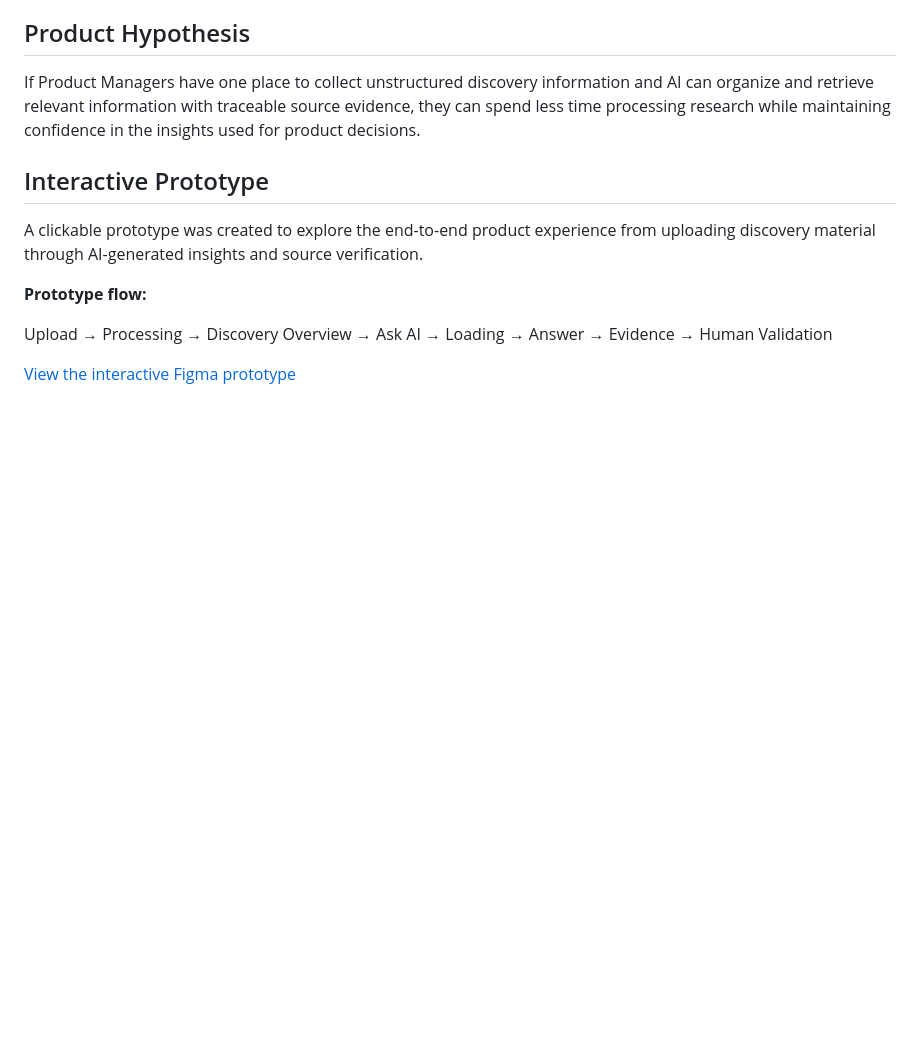
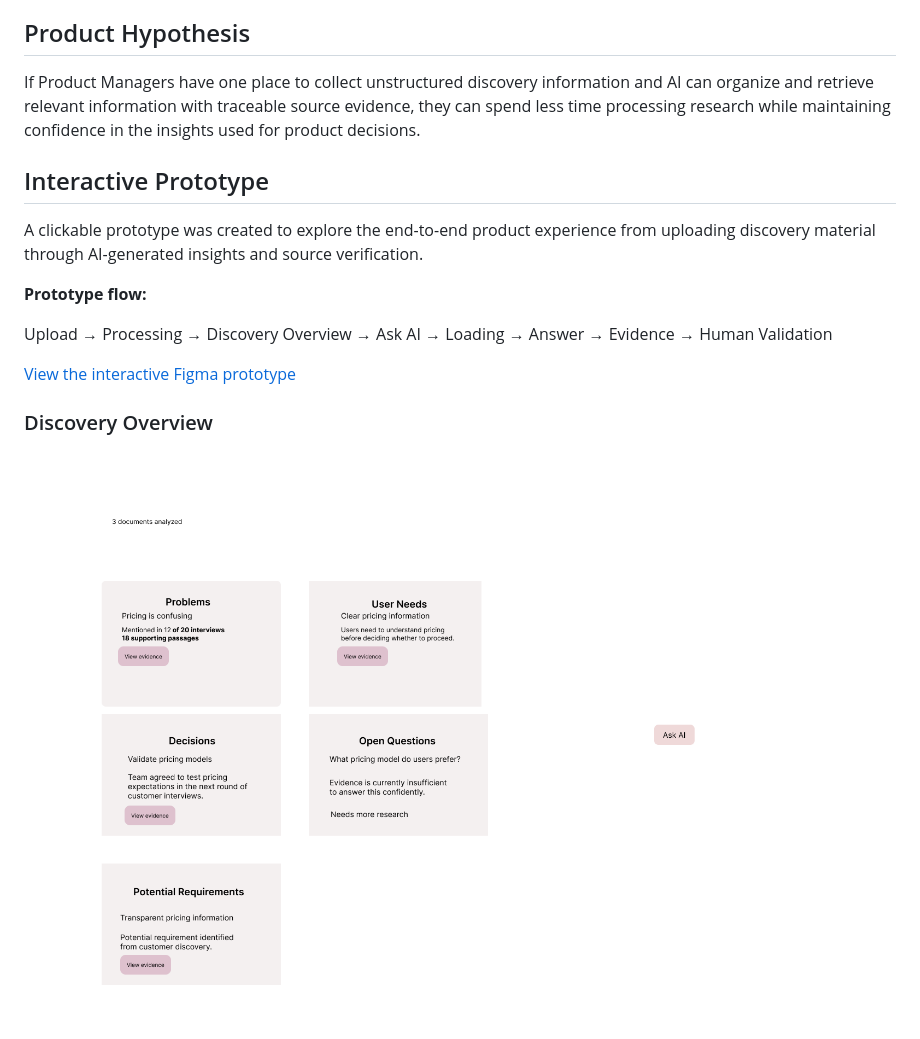
Before and after one commit to nehakaushik/ai-product-discovery-assistant, a Markdown page: README.md, the part around the change. Rendered like a GitHub page; blank space fills up the shorter version.

Commit message:
Display Discovery Overview in case study
Added a section for Discovery Overview with an image.

```diff
--- a/README.md
+++ b/README.md
@@ -95,3 +95,6 @@ A clickable prototype was created to explore the end-to-end product experience f
 Upload → Processing → Discovery Overview → Ask AI → Loading → Answer → Evidence → Human Validation
 
 [View the interactive Figma prototype](https://www.figma.com/proto/cYwOFlbz4S3V1XFJJ4C2jM/AI-Product-Discovery-Assistant-%E2%80%94-MVP?node-id=7-2&p=f&viewport=514%2C162%2C0.28&t=ACTsLhdxgJbmpg8T-1&scaling=min-zoom&content-scaling=fixed&starting-point-node-id=7%3A2&page-id=2%3A25)
+
+### Discovery Overview
+![Discovery Overview](assets/discovery-overview.png)
```
